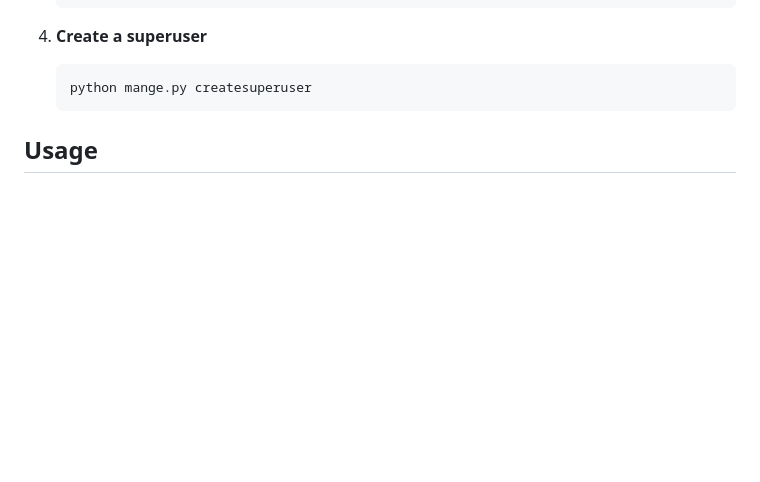
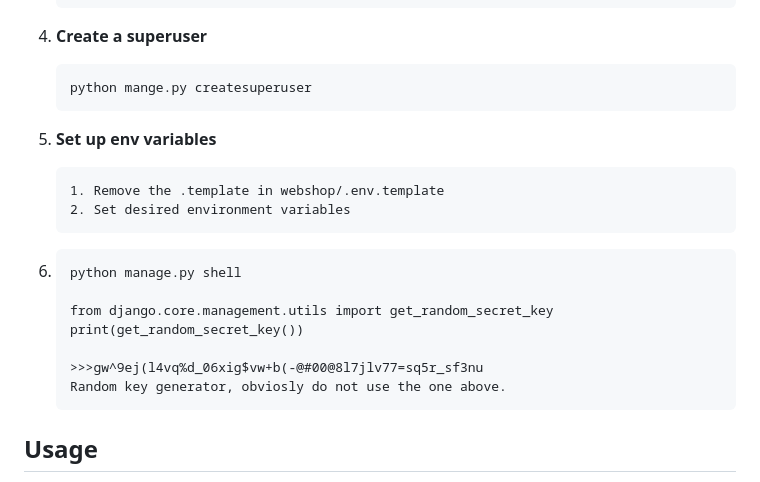
Before and after one commit to iudicium/root_shop, a Markdown page: README.md, the part around the change. GitHub-like rendering; blank space fills up the shorter version.

````diff
--- a/README.md
+++ b/README.md
@@ -79,6 +79,20 @@ To set up the project locally for development, follow these steps:
    ```
    python mange.py createsuperuser
    ```
+5. **Set up env variables**
+   ```
+   1. Remove the .template in webshop/.env.template
+   2. Set desired environment variables
+   ```
+6. ```
+   python manage.py shell
+
+   from django.core.management.utils import get_random_secret_key
+   print(get_random_secret_key())
+
+   >>>gw^9ej(l4vq%d_06xig$vw+b(-@#00@8l7jlv77=sq5r_sf3nu
+   Random key generator, obviosly do not use the one above.
+   ```
 
 ## Usage
 1. **Running server**
````
